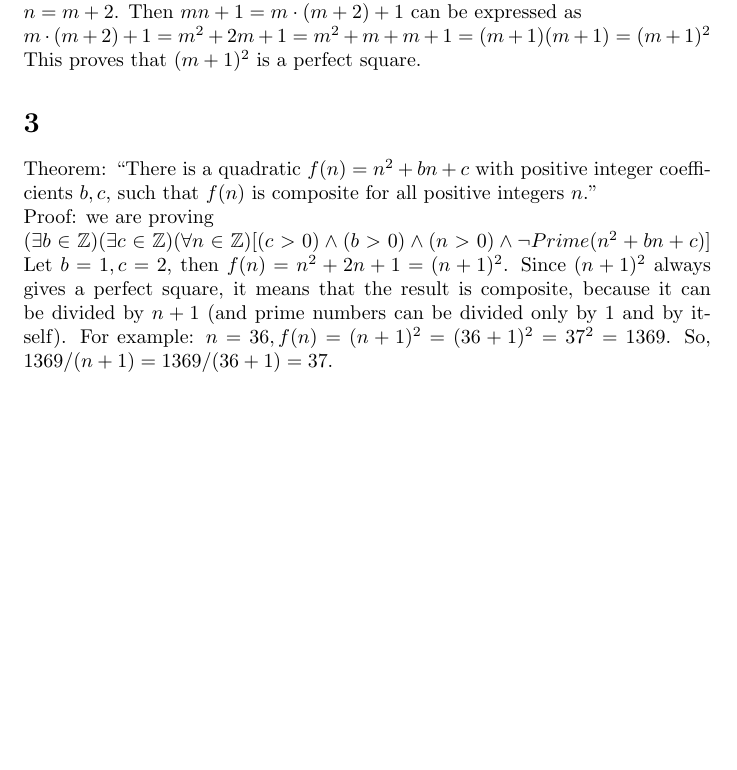
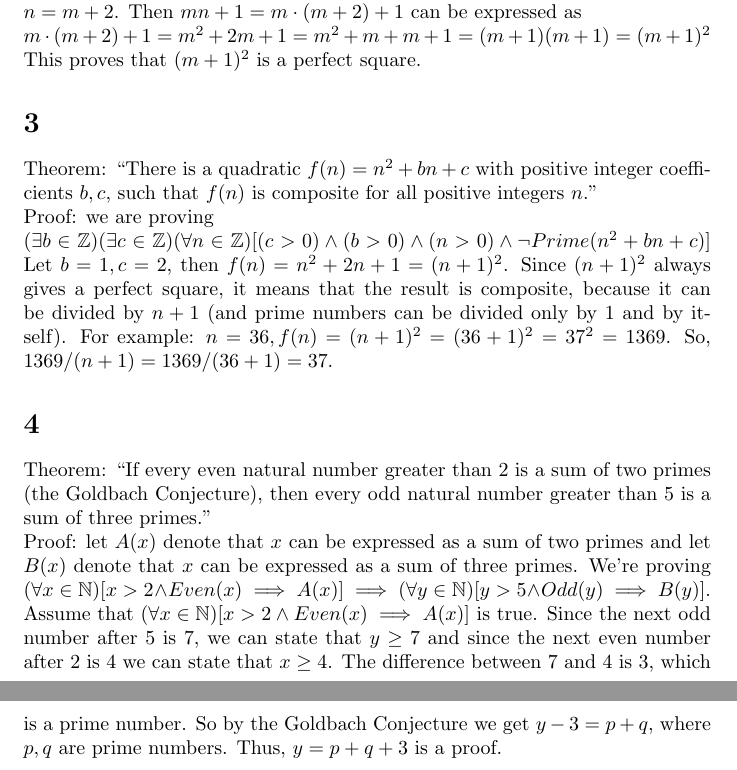
Before and after one commit to kyrylo/coursera-mathematical-thinking, a LaTeX document (lecture-8-proofs-with-quantifiers/solution-8.tex): part of the page before the commit and two parts of pages 1 and 2 of 2 after it, the two joined at a grey line, cut so that both start at the same text, the shorter picture padded with empty space. Compiled offline with pdfLaTeX.

Commit message:
Solution 8: solve P4
Again, with help of the forum.

```diff
--- a/lecture-8-proofs-with-quantifiers/solution-8.tex
+++ b/lecture-8-proofs-with-quantifiers/solution-8.tex
@@ -52,4 +52,20 @@ because it can be divided by $n + 1$ (and prime numbers can be divided only by 1
 by itself). For example: $n = 36, f(n) = (n + 1)^2 = (36 + 1)^2 = 37^2 =
 1369$. So, $1369 / (n + 1)= 1369 / (36 + 1) = 37$.
 
+\section{}
+
+Theorem: ``If every even natural number greater than 2 is a sum of two primes
+(the Goldbach Conjecture), then every odd natural number greater than 5 is a sum
+of three primes.''
+\\
+Proof: let $A(x)$ denote that $x$ can be expressed as a sum of two primes and
+let $B(x)$ denote that $x$ can be expressed as a sum of three primes. We're
+proving $(\forall x \in \mathbb{N})[x > 2 \wedge Even(x) \implies A(x)] \implies
+(\forall y \in \mathbb{N})[y > 5 \wedge Odd(y) \implies B(y)]$.  Assume that
+$(\forall x \in \mathbb{N})[x > 2 \wedge Even(x) \implies A(x)]$ is true. Since
+the next odd number after 5 is 7, we can state that $y \geq 7$ and since the
+next even number after 2 is 4 we can state that $x \geq 4$. The difference between
+7 and 4 is 3, which is a prime number. So by the Goldbach Conjecture we get
+$y - 3 = p + q$, where $p, q$ are prime numbers. Thus, $y = p + q + 3$ is a proof.
+
 \end{document}
```
